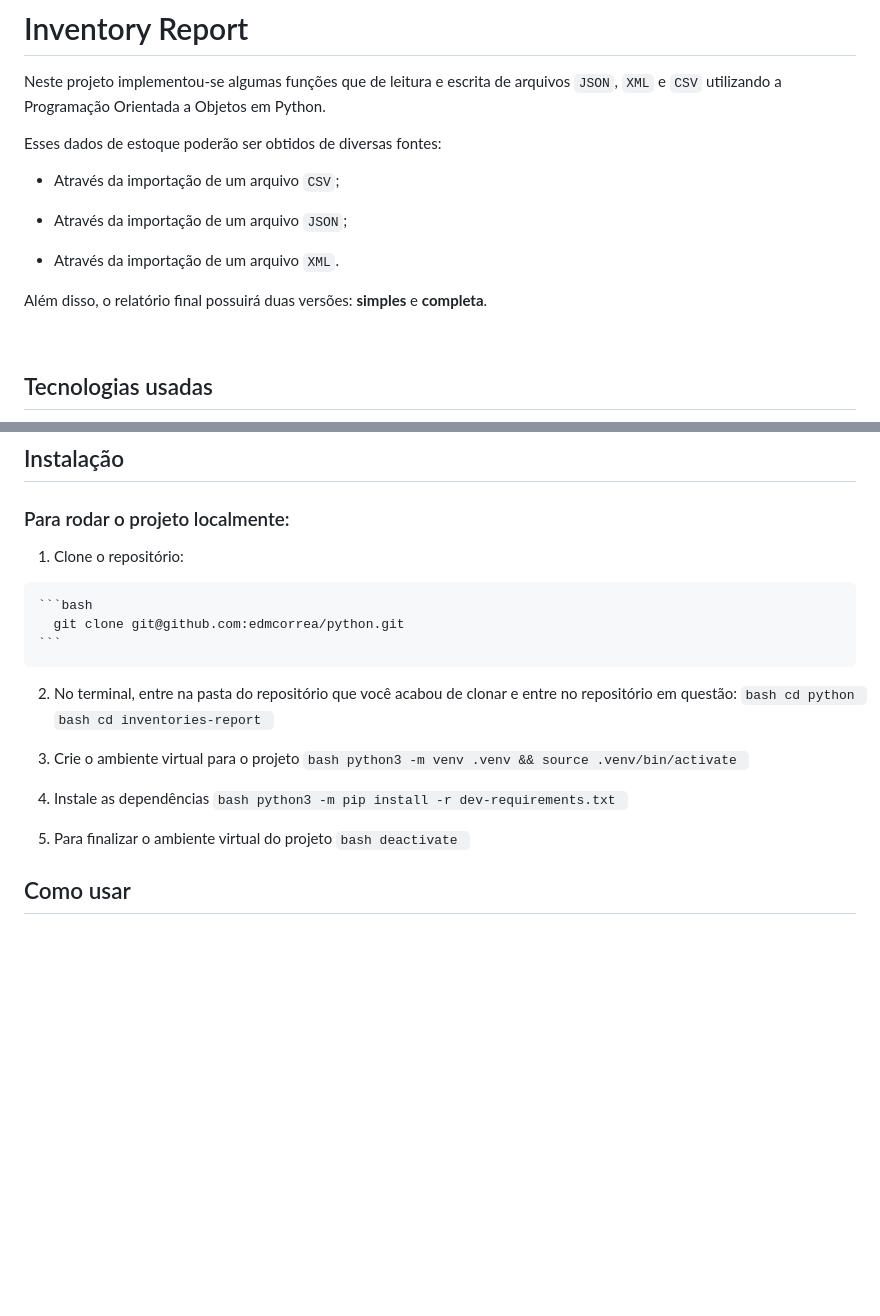
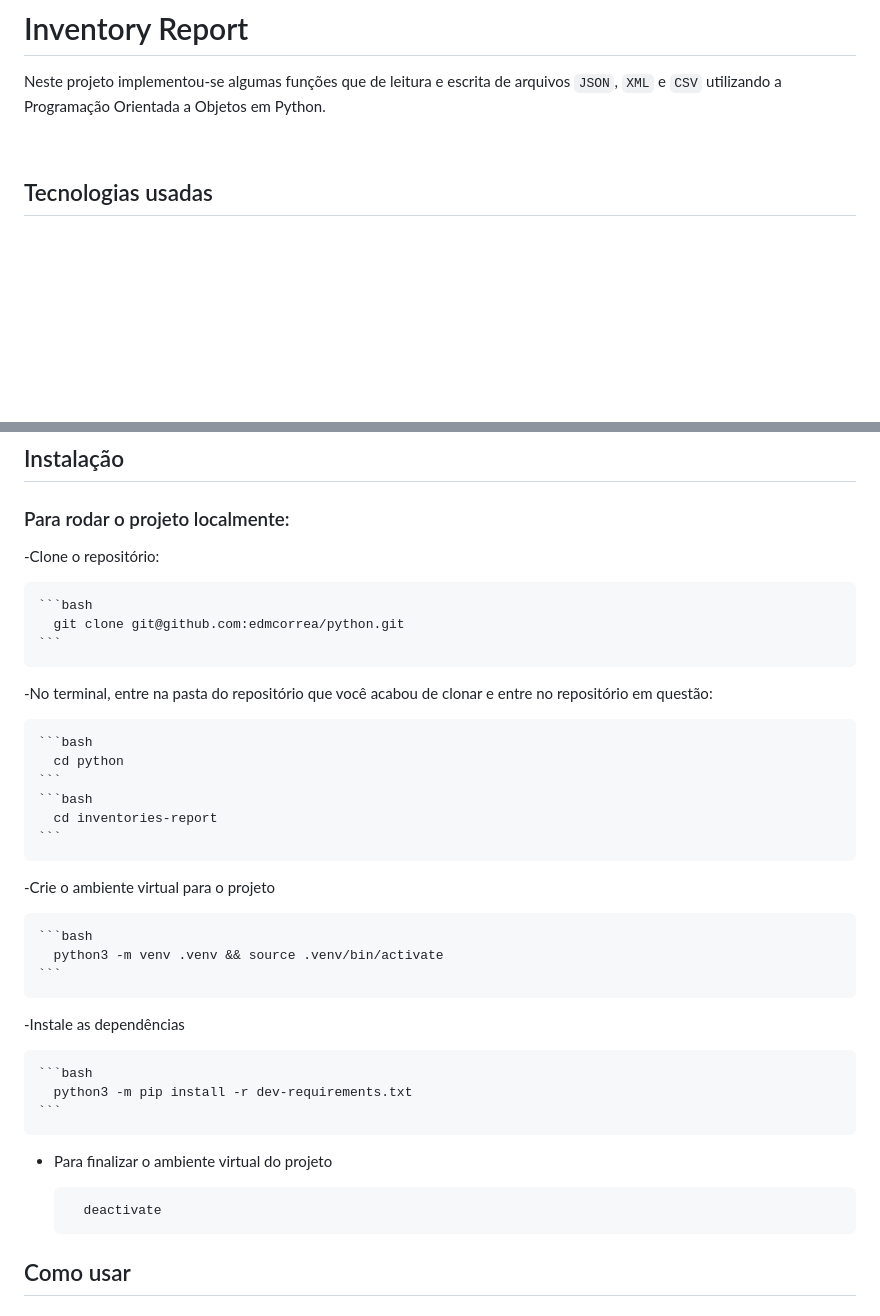
Before and after one commit to edmcorrea/Python, a Markdown page: inventories-report/README.md, 2 parts joined by grey strips. GitHub-like rendering; blank space fills up the shorter version.

Commit message:
refactor: refactoring readme

````diff
--- a/inventories-report/README.md
+++ b/inventories-report/README.md
@@ -1,16 +1,6 @@
 # Inventory Report
 
   Neste projeto implementou-se algumas funções que de leitura e escrita de arquivos `JSON`, `XML` e `CSV` utilizando a Programação Orientada a Objetos em Python.
-
-  Esses dados de estoque poderão ser obtidos de diversas fontes:
-
-  - Através da importação de um arquivo `CSV`;
-
-  - Através da importação de um arquivo `JSON`;
-
-  - Através da importação de um arquivo `XML`.
-
-  Além disso, o relatório final possuirá duas versões: **simples** e **completa**.
 
 <br>
 
@@ -73,13 +65,14 @@ Durante o processo de criação do projeto, alguns pontos foram levados em consi
 ## Instalação
  ### Para rodar o projeto localmente:
 
-  1. Clone o repositório:
+  -Clone o repositório:
 
     ```bash
       git clone git@github.com:edmcorrea/python.git
     ```
 
-  2. No terminal, entre na pasta do repositório que você acabou de clonar e entre no repositório em questão:
+  -No terminal, entre na pasta do repositório que você acabou de clonar e entre no repositório em questão:
+
     ```bash
       cd python
     ```
@@ -87,17 +80,20 @@ Durante o processo de criação do projeto, alguns pontos foram levados em consi
       cd inventories-report
     ```
 
-  3. Crie o ambiente virtual para o projeto
+  -Crie o ambiente virtual para o projeto
+
     ```bash
       python3 -m venv .venv && source .venv/bin/activate
     ```
 
-  4. Instale as dependências
+  -Instale as dependências
+
     ```bash
       python3 -m pip install -r dev-requirements.txt
     ```
 
-  5. Para finalizar o ambiente virtual do projeto
+  - Para finalizar o ambiente virtual do projeto
+
     ```bash
       deactivate
     ```
````
Also changed, not shown: other parts of inventories-report/README.md (+2 -0 lines).
